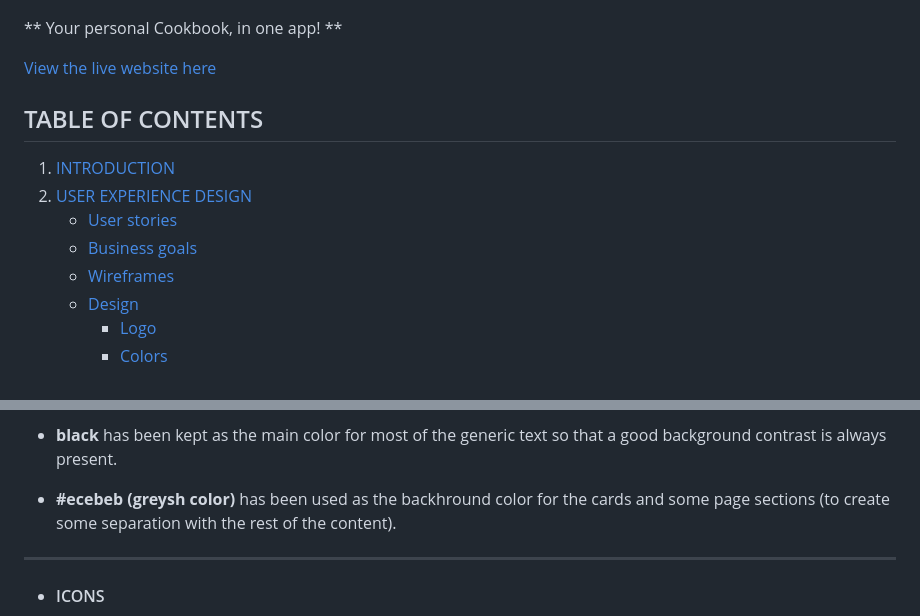
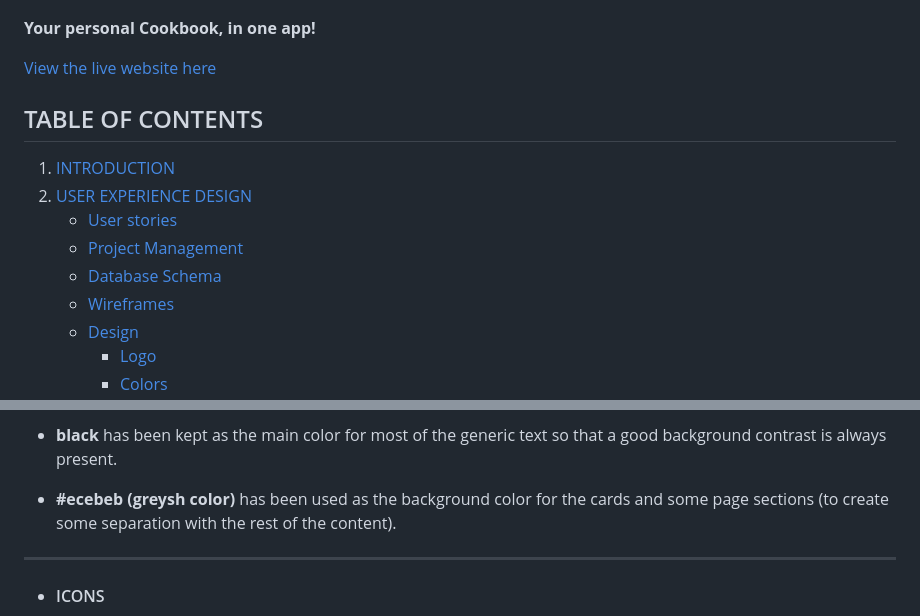
Before and after one commit to lestece/myKTCN, a Markdown page: README.md, 2 parts joined by grey strips. GitHub-like rendering.

```diff
--- a/README.md
+++ b/README.md
@@ -2,7 +2,7 @@
 
 ![AmIResponsive](docs/README-images/amiresponsive.png)
 
-** Your personal Cookbook, in one app! **
+**Your personal Cookbook, in one app!**
 
 [View the live website here](https://my-ktcn.herokuapp.com/)
 
@@ -11,7 +11,8 @@
 1. [INTRODUCTION](#1-introduction)
 2. [USER EXPERIENCE DESIGN](#2-user-experience-design)
    - [User stories](#user-stories)
-   - [Business goals](#business-goals)
+   - [Project Management](#project-management)
+   - [Database Schema](#database-schema---er-diagram)
    - [Wireframes](#wireframes)
    - [Design](#design)
      - [Logo](#logo)
@@ -115,7 +141,7 @@ The palette was generated from the logo using [Coolors](https://coolors.co/).
 
 - __black__ has been kept as the main color for most of the generic text so that a good background contrast is always present.
 
-- __#ecebeb (greysh color)__ has been used as the backhround color for the cards and some page sections (to create some separation with the rest of the content).
+- __#ecebeb (greysh color)__ has been used as the background color for the cards and some page sections (to create some separation with the rest of the content).
 
 - - -
 
```
Also changed, not shown: other parts of README.md (+27 -2 lines), docs/README-images/myKTCN-ERdiagram.png (added), docs/README-images/myKTCN-projectboard.png (added).
